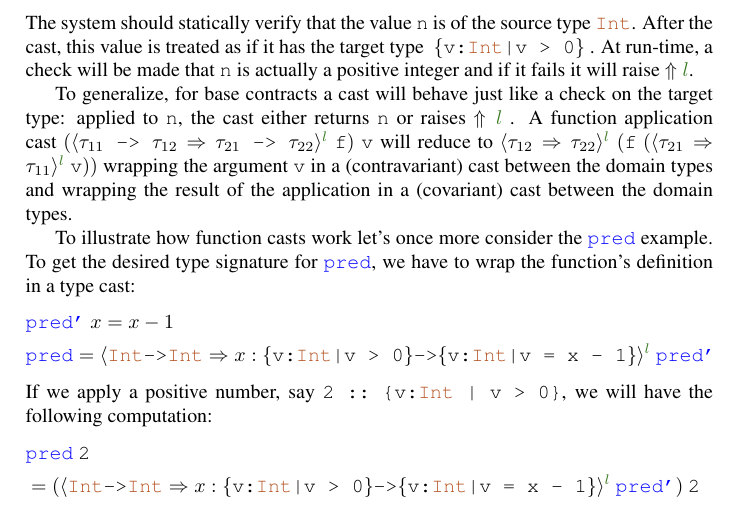
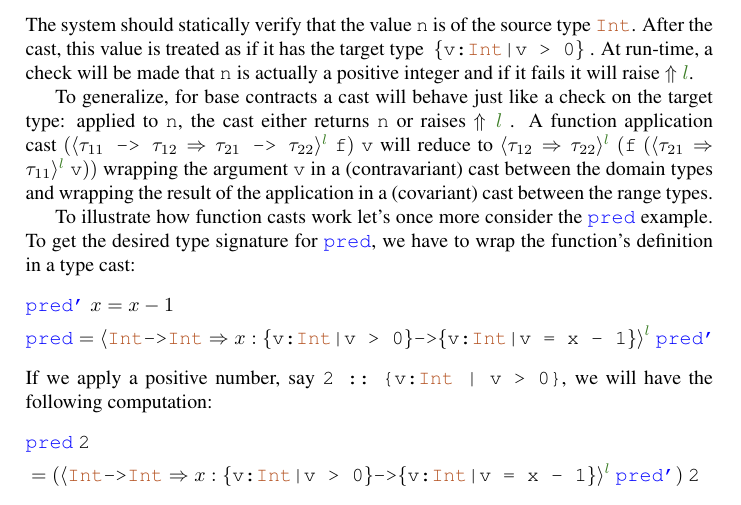
Before and after one commit to nikivazou/research_exam, a LaTeX paper (tex/main.tex, which reads tex/undecidable.tex): part of page 7 of 21, cut so that both start at the same text. Compiled offline with pdfLaTeX.

```diff
--- a/tex/undecidable.tex
+++ b/tex/undecidable.tex
@@ -318,7 +318,7 @@
 )$
 wrapping the argument @v@ in a (contravariant) cast between the domain types
 and wrapping the result of the application in a (covariant) cast between the
-domain types.
+range types.
 
 To illustrate how function casts work let's once more consider
 the \predname\ example.
```
Also changed, not shown: slides/Makefile (added), 1 other file.
